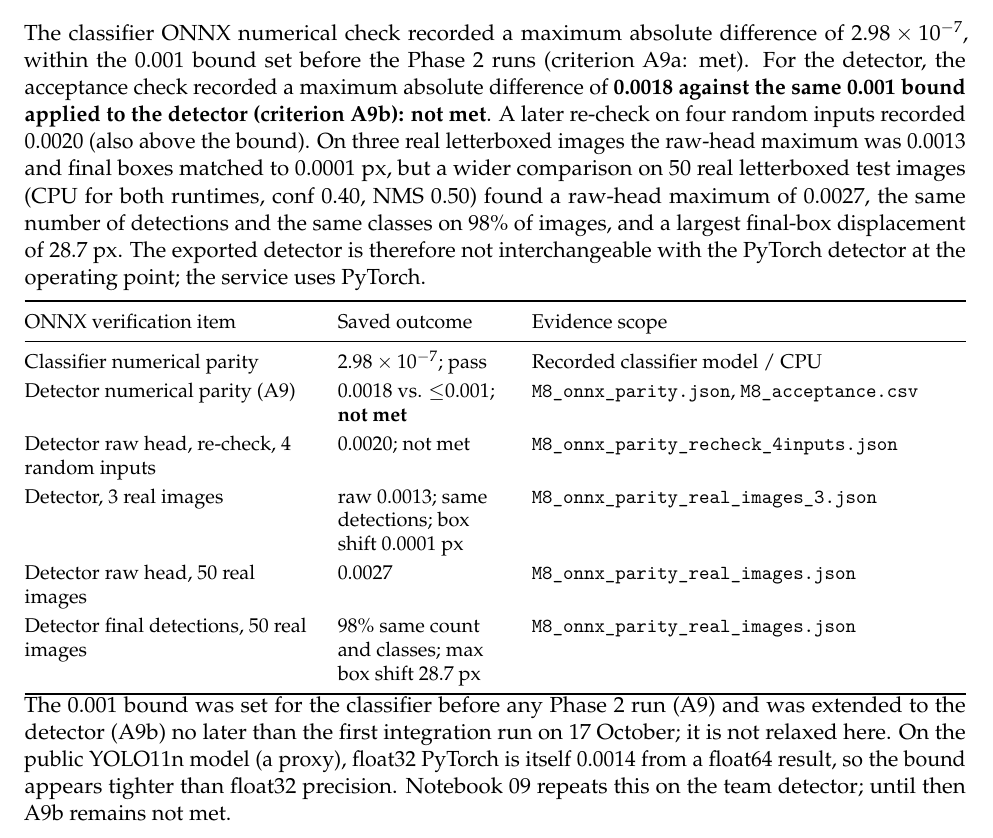
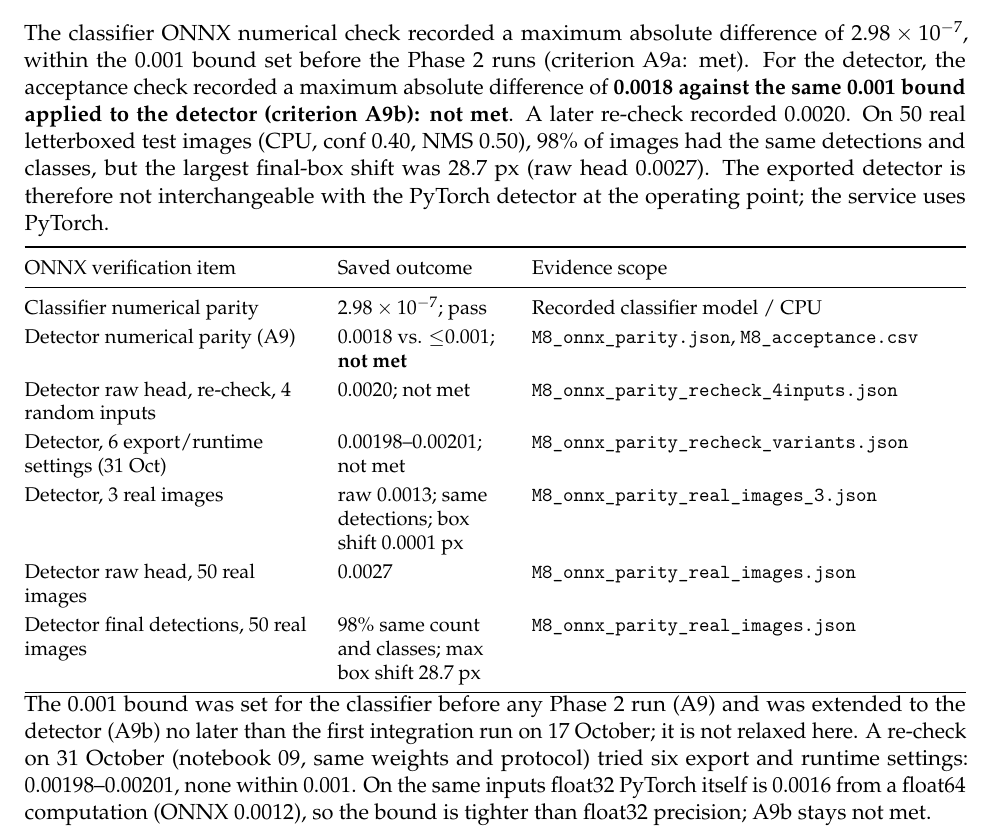
Before and after one commit to Yasser-20-alhajlah/smart-pet-vision, a LaTeX document (smart-pet-vision/phase2/report/main.tex): part of page 12 of 19, cut so that both start at the same text. Compiled offline with pdfLaTeX.

Commit message:
Record detector ONNX re-check (notebook 09): six settings, none within 0.001

```diff
--- a/smart-pet-vision/phase2/report/main.tex
+++ b/smart-pet-vision/phase2/report/main.tex
@@ -232,7 +232,7 @@ ONNX detector on CPU + other models on T4 & 281 / 364 / 702 ms & 3.3 img/s & 218
 Method: first 50 test images cycled, batch 1, 10 warm-up + 200 timed runs, one process per backend. The two backends do not share the same detector execution device. The selected service implementation uses \textbf{PyTorch}; ONNX is an evaluated diagnostic export, not the deployed detector. Table values come from \code{evidence/M8_benchmark_pytorch.json} and \code{M8_benchmark_onnx_detector.json}. W\&B run fqow5ly7 logged a separate repetition (PyTorch p50/p95/p99 41.9/58.3/92.8 ms, 22.0 img/s; ONNX-detector 286/318/342 ms, 3.4 img/s); both repetitions meet A8 for PyTorch.
 
 \subsection{Export and numerical parity record}
-The classifier ONNX numerical check recorded a maximum absolute difference of $2.98\times10^{-7}$, within the 0.001 bound set before the Phase 2 runs (criterion A9a: met). For the detector, the acceptance check recorded a maximum absolute difference of \textbf{0.0018 against the same 0.001 bound applied to the detector (criterion A9b): not met}. A later re-check on four random inputs recorded 0.0020 (also above the bound). On three real letterboxed images the raw-head maximum was 0.0013 and final boxes matched to 0.0001 px, but a wider comparison on 50 real letterboxed test images (CPU for both runtimes, conf 0.40, NMS 0.50) found a raw-head maximum of 0.0027, the same number of detections and the same classes on 98\% of images, and a largest final-box displacement of 28.7 px. The exported detector is therefore not interchangeable with the PyTorch detector at the operating point; the service uses PyTorch.
+The classifier ONNX numerical check recorded a maximum absolute difference of $2.98\times10^{-7}$, within the 0.001 bound set before the Phase 2 runs (criterion A9a: met). For the detector, the acceptance check recorded a maximum absolute difference of \textbf{0.0018 against the same 0.001 bound applied to the detector (criterion A9b): not met}. A later re-check recorded 0.0020. On 50 real letterboxed test images (CPU, conf 0.40, NMS 0.50), 98\% of images had the same detections and classes, but the largest final-box shift was 28.7 px (raw head 0.0027). The exported detector is therefore not interchangeable with the PyTorch detector at the operating point; the service uses PyTorch.
 
 
 {\small\begin{tabularx}{\linewidth}{@{}P{5.1cm} P{3cm} Y@{}}\toprule
@@ -240,10 +240,11 @@ ONNX verification item & Saved outcome & Evidence scope\\\midrule
 Classifier numerical parity & $2.98\times10^{-7}$; pass & Recorded classifier model / CPU\\
 Detector numerical parity (A9) & 0.0018 vs. $\le$0.001; \textbf{not met} & \code{M8_onnx_parity.json}, \code{M8_acceptance.csv}\\
 Detector raw head, re-check, 4 random inputs & 0.0020; not met & \code{M8_onnx_parity_recheck_4inputs.json}\\
+Detector, 6 export/runtime settings (31 Oct) & 0.00198--0.00201; not met & \code{M8_onnx_parity_recheck_variants.json}\\
 Detector, 3 real images & raw 0.0013; same detections; box shift 0.0001 px & \code{M8_onnx_parity_real_images_3.json}\\
 Detector raw head, 50 real images & 0.0027 & \code{M8_onnx_parity_real_images.json}\\
 Detector final detections, 50 real images & 98\% same count and classes; max box shift 28.7 px & \code{M8_onnx_parity_real_images.json}\\\bottomrule\end{tabularx}}
-The 0.001 bound was set for the classifier before any Phase 2 run (A9) and was extended to the detector (A9b) no later than the first integration run on 17 October; it is not relaxed here. On the public YOLO11n model (a proxy), float32 PyTorch is itself 0.0014 from a float64 result, so the bound appears tighter than float32 precision. Notebook 09 repeats this on the team detector; until then A9b remains not met.
+The 0.001 bound was set for the classifier before any Phase 2 run (A9) and was extended to the detector (A9b) no later than the first integration run on 17 October; it is not relaxed here. A re-check on 31 October (notebook 09, same weights and protocol) tried six export and runtime settings: 0.00198--0.00201, none within 0.001. On the same inputs float32 PyTorch itself is 0.0016 from a float64 computation (ONNX 0.0012), so the bound is tighter than float32 precision; A9b stays not met.
 \clearpage
 
 \subsection{Integrated decisions on the inspected 401-photo collection}
```
Also changed, not shown: smart-pet-vision/phase2/REQUIREMENTS_CHECKLIST_AR.md (+1 -1 lines), smart-pet-vision/phase2/README.md, smart-pet-vision/phase2/report/SmartPetVision_Phase2_Report.pdf, 1 other file.
